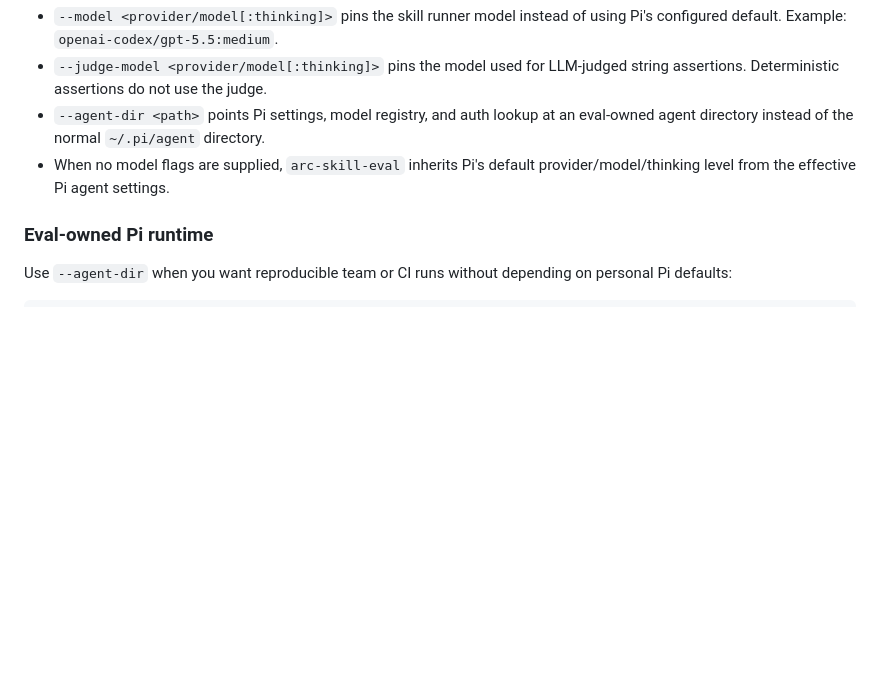
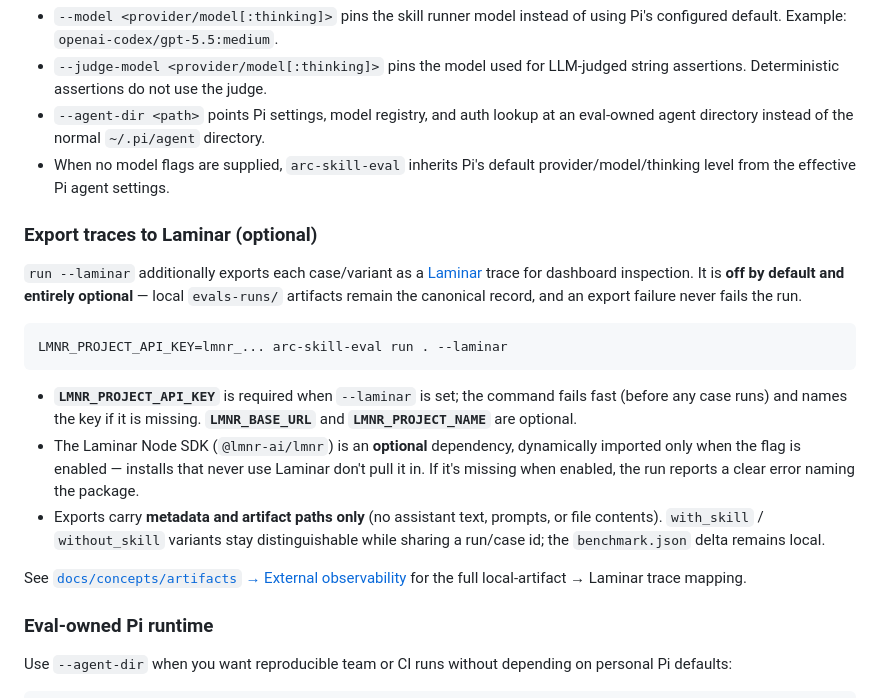
Before and after one commit to andysolomon/arc-skill-eval, a Markdown page: README.md, the part around the change. GitHub-like rendering; blank space fills up the shorter version.

Commit message:
docs(eval): document Laminar integration (#96)
Document the optional Laminar export across the README, CLI reference,
and artifacts concept page: the --laminar flag, required/optional env
vars (LMNR_PROJECT_API_KEY, LMNR_BASE_URL, LMNR_PROJECT_NAME), the
optional @lmnr-ai/lmnr dynamic-import dependency, and the local-artifact
-> Laminar trace mapping. Emphasizes that export is opt-in, local
artifacts stay canonical, and failures never abort a run. Captures the
SDK/env contract that W-000001 left unrecorded.

Test coverage for the integration already exists and is documented:
default/disabled, missing-config fail-fast, mocked export success, and
mocked export failure — all without live network calls.

- README: "Export traces to Laminar (optional)" usage section
- docs-site cli-reference: --laminar flag + synopsis entry
- docs-site concepts/artifacts: "External observability (Laminar)" mapping

Closes #33

Co-authored-by: Claude Opus 4.8 (1M context) <noreply@anthropic.com>

````diff
--- a/README.md
+++ b/README.md
@@ -300,6 +300,20 @@ Model options:
 - `--agent-dir <path>` points Pi settings, model registry, and auth lookup at an eval-owned agent directory instead of the normal `~/.pi/agent` directory.
 - When no model flags are supplied, `arc-skill-eval` inherits Pi's default provider/model/thinking level from the effective Pi agent settings.
 
+### Export traces to Laminar (optional)
+
+`run --laminar` additionally exports each case/variant as a [Laminar](https://www.lmnr.ai/) trace for dashboard inspection. It is **off by default and entirely optional** — local `evals-runs/` artifacts remain the canonical record, and an export failure never fails the run.
+
+```bash
+LMNR_PROJECT_API_KEY=lmnr_... arc-skill-eval run . --laminar
+```
+
+- **`LMNR_PROJECT_API_KEY`** is required when `--laminar` is set; the command fails fast (before any case runs) and names the key if it is missing. **`LMNR_BASE_URL`** and **`LMNR_PROJECT_NAME`** are optional.
+- The Laminar Node SDK (`@lmnr-ai/lmnr`) is an **optional** dependency, dynamically imported only when the flag is enabled — installs that never use Laminar don't pull it in. If it's missing when enabled, the run reports a clear error naming the package.
+- Exports carry **metadata and artifact paths only** (no assistant text, prompts, or file contents). `with_skill` / `without_skill` variants stay distinguishable while sharing a run/case id; the `benchmark.json` delta remains local.
+
+See [`docs/concepts/artifacts` → External observability](docs-site/src/content/docs/concepts/artifacts.md) for the full local-artifact → Laminar trace mapping.
+
 ### Eval-owned Pi runtime
 
 Use `--agent-dir` when you want reproducible team or CI runs without depending on personal Pi defaults:
````
Also changed, not shown: 2 other files.
